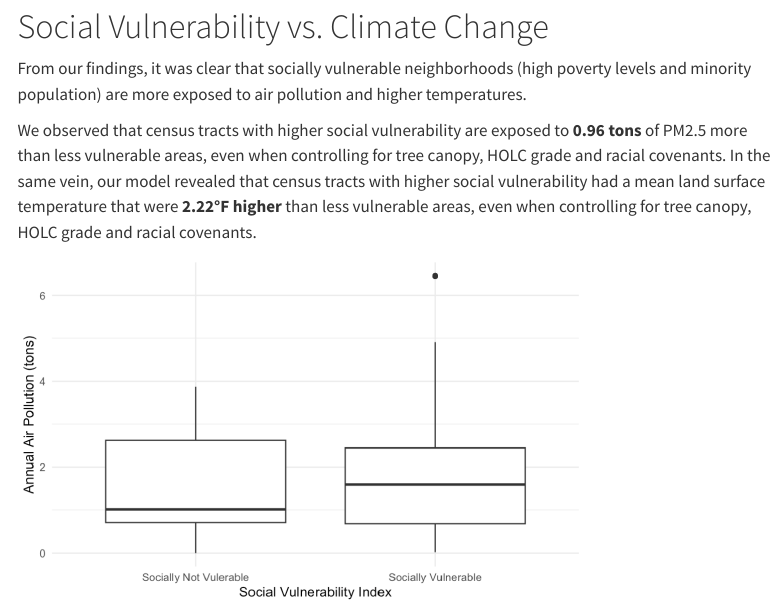
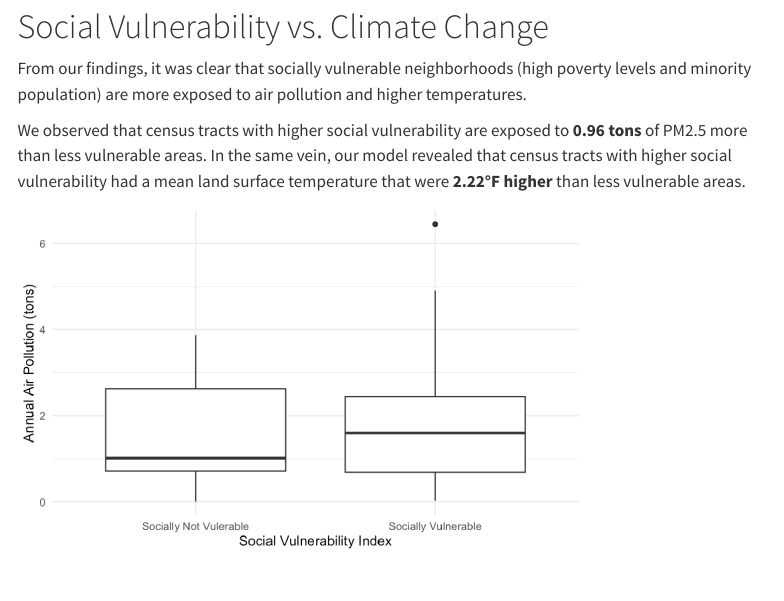
Before and after one commit to gnguyen87/ds456_nrmc_website, a Quarto document (msp_enviro_injustice.qmd): the page in a window 1100 px wide, from 1360 px down. Rendered offline with R 4.5, knitr and Pandoc in place of Quarto, with nearby package versions; drawn as R Markdown's standard HTML page in place of the format the file asks for; menus at the side of the page are left out.

Commit message:
Remove unnecessary information

```diff
--- a/msp_enviro_injustice.qmd
+++ b/msp_enviro_injustice.qmd
@@ -29,7 +29,7 @@ The correlation between climate change effects and marginalized neighborhoods ar
 
 From our findings, it was clear that socially vulnerable neighborhoods (high poverty levels and minority population) are more exposed to air pollution and higher temperatures.
 
-We observed that census tracts with higher social vulnerability are exposed to **0.96 tons** of PM2.5 more than less vulnerable areas, even when controlling for tree canopy, HOLC grade and racial covenants. In the same vein, our model revealed that census tracts with higher social vulnerability had a mean land surface temperature that were **2.22°F higher** than less vulnerable areas, even when controlling for tree canopy, HOLC grade and racial covenants.
+We observed that census tracts with higher social vulnerability are exposed to **0.96 tons** of PM2.5 more than less vulnerable areas. In the same vein, our model revealed that census tracts with higher social vulnerability had a mean land surface temperature that were **2.22°F higher** than less vulnerable areas.
 
 ::: {style="display: flex; justify-content: center; align-items: center; gap: 20px;"}
 <img src="assets/images/air_pollution_boxplot.png" alt="Air Pollution Boxplot" width="562"/> <img src="assets/images/lst_boxplot.png" alt="LST Boxplot" width="560"/>
```
Also changed, not shown: docs/search.json, 1 other file.
